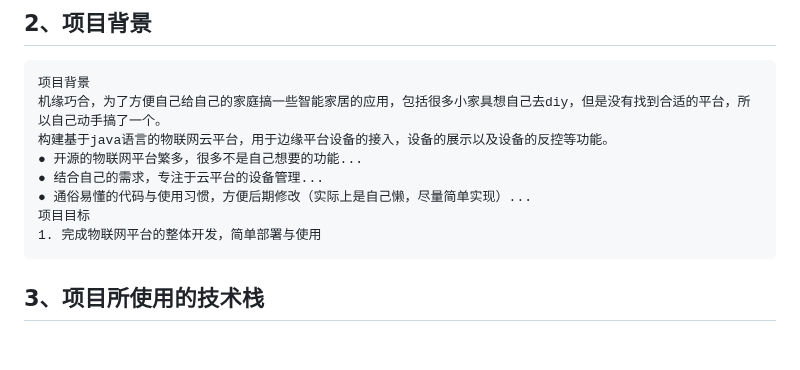
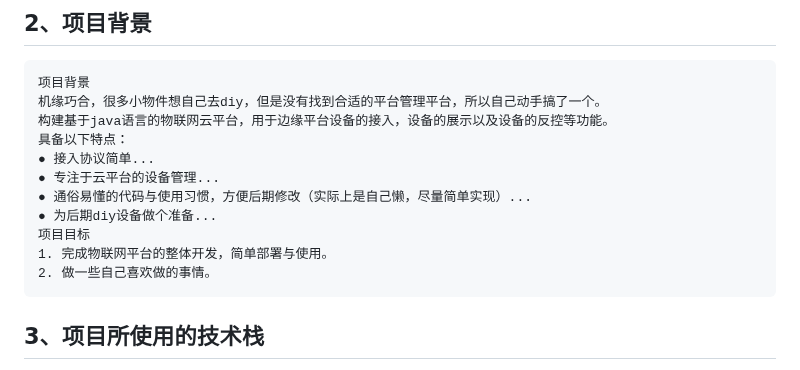
Before and after one commit to liuyulet/lana, a Markdown page: README.md, the part around the change. Rendered like a GitHub page; blank space fills up the shorter version.

```diff
--- a/README.md
+++ b/README.md
@@ -19,13 +19,16 @@
 ## 2、项目背景
 ~~~
 项目背景
-机缘巧合，为了方便自己给自己的家庭搞一些智能家居的应用，包括很多小家具想自己去diy，但是没有找到合适的平台，所以自己动手搞了一个。
+机缘巧合，很多小物件想自己去diy，但是没有找到合适的平台管理平台，所以自己动手搞了一个。
 构建基于java语言的物联网云平台，用于边缘平台设备的接入，设备的展示以及设备的反控等功能。
-● 开源的物联网平台繁多，很多不是自己想要的功能...
-● 结合自己的需求，专注于云平台的设备管理...
+具备以下特点：
+● 接入协议简单...
+● 专注于云平台的设备管理...
 ● 通俗易懂的代码与使用习惯，方便后期修改（实际上是自己懒，尽量简单实现）...
+● 为后期diy设备做个准备...
 项目目标
-1. 完成物联网平台的整体开发，简单部署与使用
+1. 完成物联网平台的整体开发，简单部署与使用。
+2. 做一些自己喜欢做的事情。
 ~~~
 ## 3、项目所使用的技术栈
 
```
